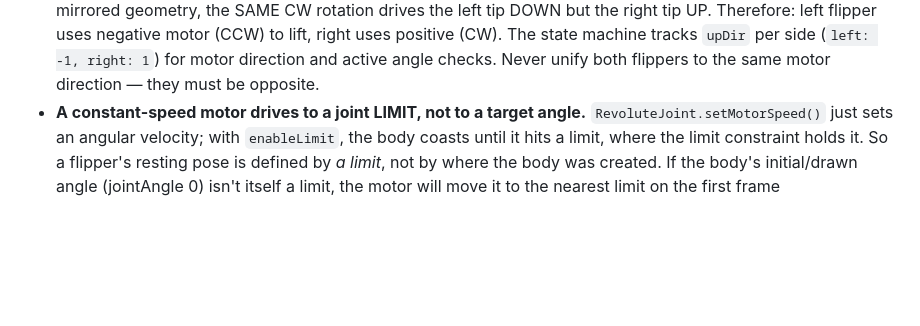
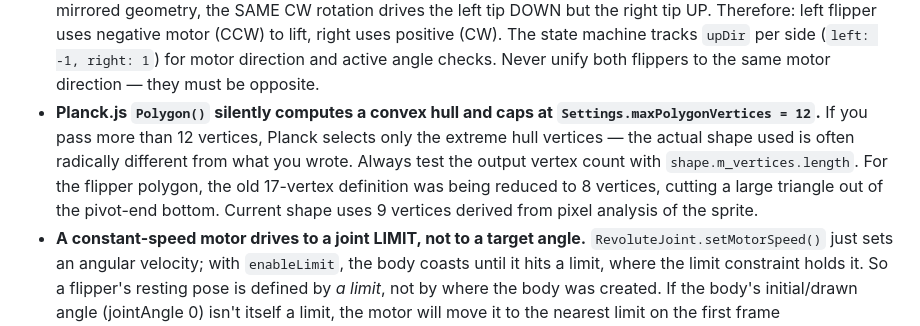
Before and after one commit to dtpowers/phaserball, a Markdown page: CLAUDE.md, the part around the change. Drawn GitHub-style; blank space fills up the shorter version.

Commit message:
docs: add Planck polygon vertex limit gotcha to CLAUDE.md
Documents that Planck.Polygon() silently caps at maxPolygonVertices=12
via convex hull reduction — the key root cause behind the broken flipper
hitbox. Includes how to verify with m_vertices.length.

```diff
--- a/CLAUDE.md
+++ b/CLAUDE.md
@@ -58,6 +58,7 @@ Physics uses Planck.js (Box2D JavaScript port) via a standalone world, NOT Phase
 - **`physics: false` disables all Phaser physics methods on sprites.** With no Phaser physics subsystem, sprites have no `setVelocity()`, `body`, or physics-related properties. All motion must be handled through the Planck world — call `planckBody.setLinearVelocity()` on the physics body, then manually sync the Phaser sprite's position/angle in `update()`.
 - **All physics constants use MKS units.** Ball speeds, positions, sizes, flipper dimensions, and table boundaries are all in meters/seconds/kg. Pixel values only appear in visual rendering code (Graphics, sprite positions). When adding new physics behavior, define constants in meters and convert to pixels only for visual sync.
 - **Flipper motor directions are opposite per side due to mirrored geometry.** Left flipper body extends RIGHT from pivot; right extends LEFT. In Box2D's Y-down system, positive motor = CW rotation. Because of the mirrored geometry, the SAME CW rotation drives the left tip DOWN but the right tip UP. Therefore: left flipper uses negative motor (CCW) to lift, right uses positive (CW). The state machine tracks `upDir` per side (`left: -1, right: 1`) for motor direction and active angle checks. Never unify both flippers to the same motor direction — they must be opposite.
+- **Planck.js `Polygon()` silently computes a convex hull and caps at `Settings.maxPolygonVertices = 12`.** If you pass more than 12 vertices, Planck selects only the extreme hull vertices — the actual shape used is often radically different from what you wrote. Always test the output vertex count with `shape.m_vertices.length`. For the flipper polygon, the old 17-vertex definition was being reduced to 8 vertices, cutting a large triangle out of the pivot-end bottom. Current shape uses 9 vertices derived from pixel analysis of the sprite.
 - **A constant-speed motor drives to a joint LIMIT, not to a target angle.** `RevoluteJoint.setMotorSpeed()` just sets an angular velocity; with `enableLimit`, the body coasts until it hits a limit, where the limit constraint holds it. So a flipper's resting pose is defined by *a limit*, not by where the body was created. If the body's initial/drawn angle (jointAngle 0) isn't itself a limit, the motor will move it to the nearest limit on the first frame (`setMotorSpeed` also wakes the body) and the visual will jump. Make rest coincide with a limit (asymmetric limits per side) — see the Flippers entry above.
 
 ### Game mechanics
```
